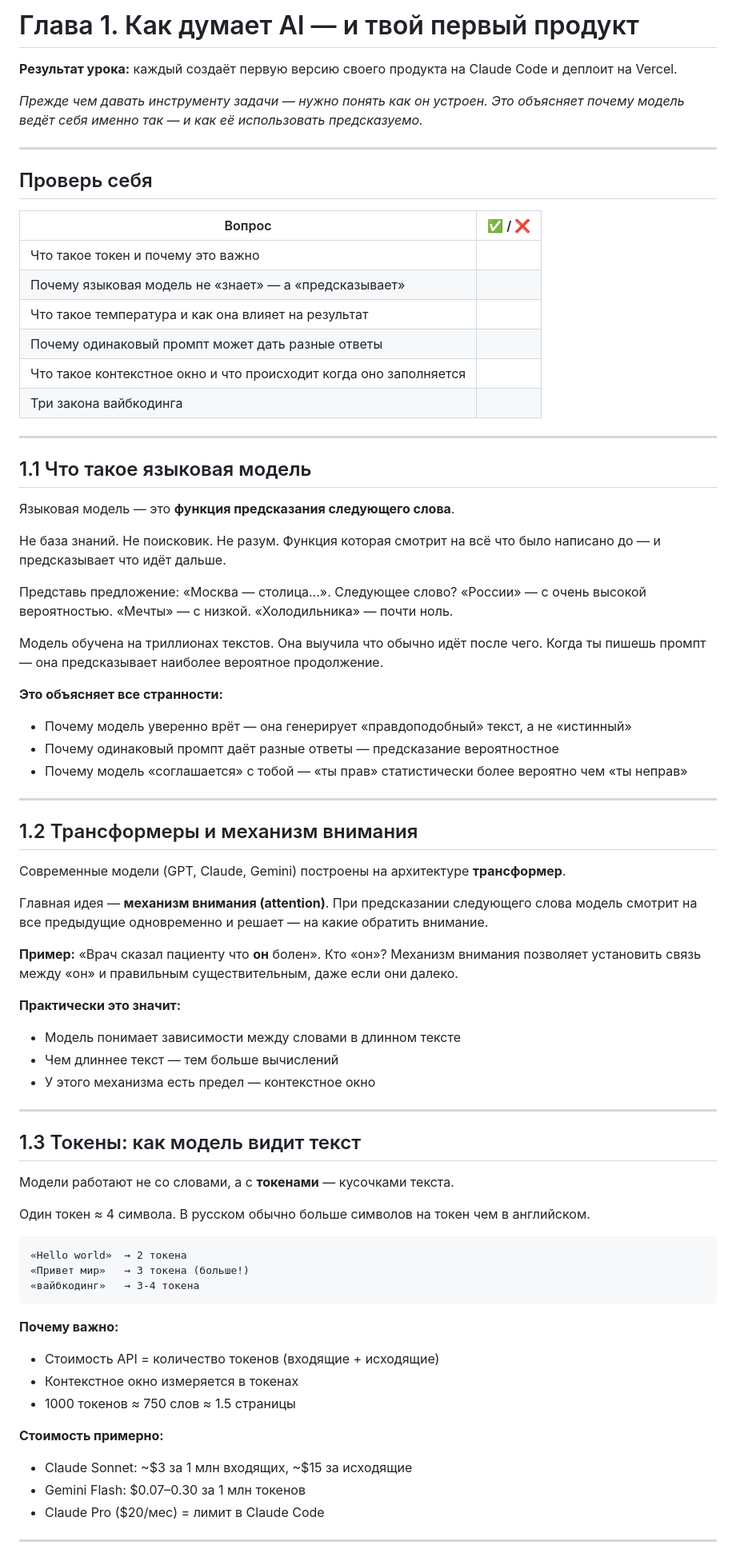
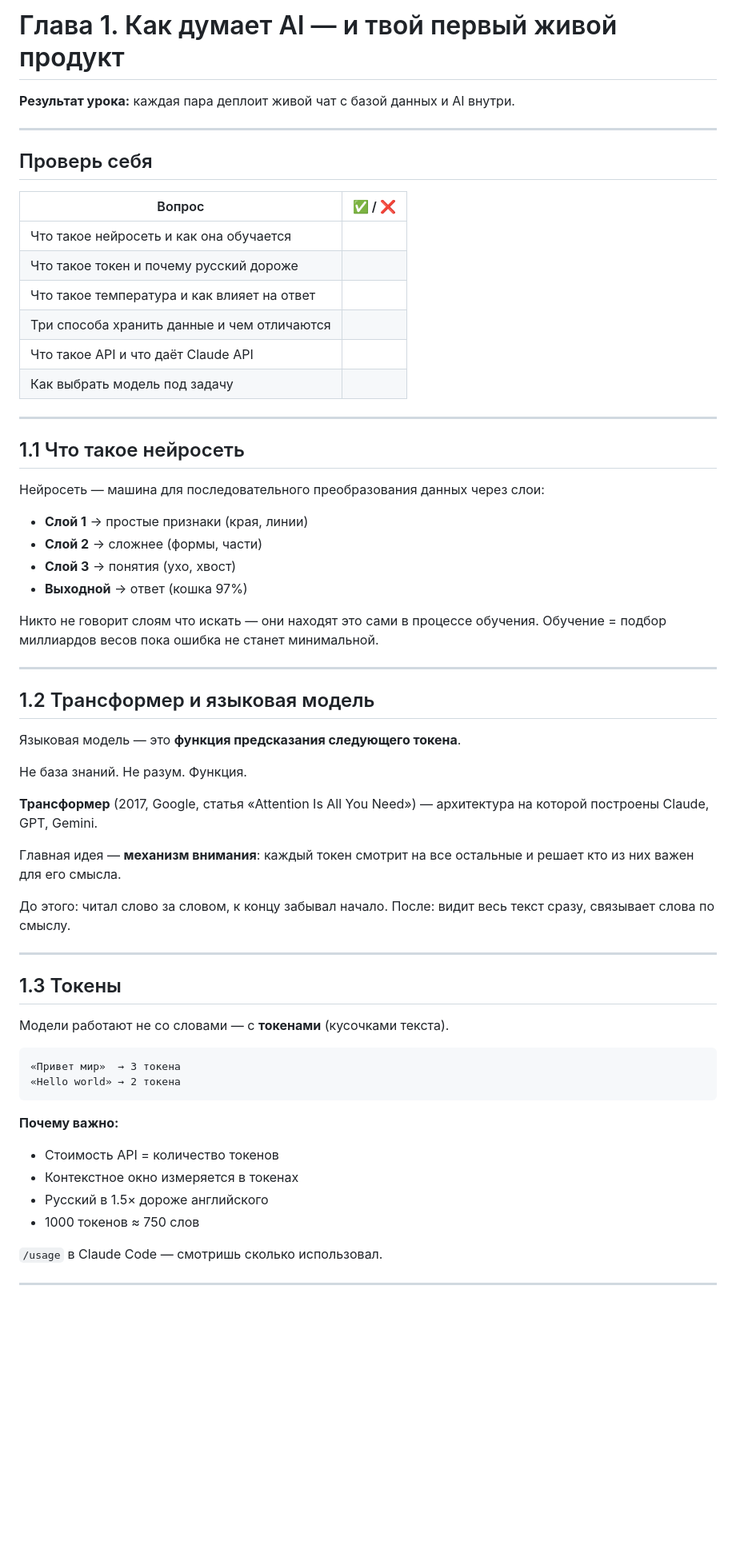
Before and after one commit to ivanvenberg/aicourse, a Markdown page: lesson-2/theory.md, the part around one of its changes. Shown at 80% size. Drawn GitHub-style; blank space fills up the shorter version.

````diff
--- a/lesson-2/theory.md
+++ b/lesson-2/theory.md
@@ -1,8 +1,6 @@
-# Глава 1. Как думает AI — и твой первый продукт
+# Глава 1. Как думает AI — и твой первый живой продукт
 
-**Результат урока:** каждый создаёт первую версию своего продукта на Claude Code и деплоит на Vercel.
-
-*Прежде чем давать инструменту задачи — нужно понять как он устроен. Это объясняет почему модель ведёт себя именно так — и как её использовать предсказуемо.*
+**Результат урока:** каждая пара деплоит живой чат с базой данных и AI внутри.
 
 ---
 
@@ -10,69 +8,59 @@
 
 | Вопрос | ✅ / ❌ |
 |--------|--------|
-| Что такое токен и почему это важно | |
-| Почему языковая модель не «знает» — а «предсказывает» | |
-| Что такое температура и как она влияет на результат | |
-| Почему одинаковый промпт может дать разные ответы | |
-| Что такое контекстное окно и что происходит когда оно заполняется | |
-| Три закона вайбкодинга | |
+| Что такое нейросеть и как она обучается | |
+| Что такое токен и почему русский дороже | |
+| Что такое температура и как влияет на ответ | |
+| Три способа хранить данные и чем отличаются | |
+| Что такое API и что даёт Claude API | |
+| Как выбрать модель под задачу | |
 
 ---
 
-## 1.1 Что такое языковая модель
+## 1.1 Что такое нейросеть
 
-Языковая модель — это **функция предсказания следующего слова**.
+Нейросеть — машина для последовательного преобразования данных через слои:
 
-Не база знаний. Не поисковик. Не разум. Функция которая смотрит на всё что было написано до — и предсказывает что идёт дальше.
+- **Слой 1** → простые признаки (края, линии)
+- **Слой 2** → сложнее (формы, части)
+- **Слой 3** → понятия (ухо, хвост)
+- **Выходной** → ответ (кошка 97%)
 
-Представь предложение: «Москва — столица...». Следующее слово? «России» — с очень высокой вероятностью. «Мечты» — с низкой. «Холодильника» — почти ноль.
-
-Модель обучена на триллионах текстов. Она выучила что обычно идёт после чего. Когда ты пишешь промпт — она предсказывает наиболее вероятное продолжение.
-
-**Это объясняет все странности:**
-- Почему модель уверенно врёт — она генерирует «правдоподобный» текст, а не «истинный»
-- Почему одинаковый промпт даёт разные ответы — предсказание вероятностное
-- Почему модель «соглашается» с тобой — «ты прав» статистически более вероятно чем «ты неправ»
+Никто не говорит слоям что искать — они находят это сами в процессе обучения. Обучение = подбор миллиардов весов пока ошибка не станет минимальной.
 
 ---
 
-## 1.2 Трансформеры и механизм внимания
+## 1.2 Трансформер и языковая модель
 
-Современные модели (GPT, Claude, Gemini) построены на архитектуре **трансформер**.
+Языковая модель — это **функция предсказания следующего токена**.
 
-Главная идея — **механизм внимания (attention)**. При предсказании следующего слова модель смотрит на все предыдущие одновременно и решает — на какие обратить внимание.
+Не база знаний. Не разум. Функция.
 
-**Пример:** «Врач сказал пациенту что **он** болен».
-Кто «он»? Механизм внимания позволяет установить связь между «он» и правильным существительным, даже если они далеко.
+**Трансформер** (2017, Google, статья «Attention Is All You Need») — архитектура на которой построены Claude, GPT, Gemini.
 
-**Практически это значит:**
-- Модель понимает зависимости между словами в длинном тексте
-- Чем длиннее текст — тем больше вычислений
-- У этого механизма есть предел — контекстное окно
+Главная идея — **механизм внимания**: каждый токен смотрит на все остальные и решает кто из них важен для его смысла.
+
+До этого: читал слово за словом, к концу забывал начало.
+После: видит весь текст сразу, связывает слова по смыслу.
 
 ---
 
-## 1.3 Токены: как модель видит текст
+## 1.3 Токены
 
-Модели работают не со словами, а с **токенами** — кусочками текста.
-
-Один токен ≈ 4 символа. В русском обычно больше символов на токен чем в английском.
+Модели работают не со словами — с **токенами** (кусочками текста).
 
 ```
-«Hello world»  → 2 токена
-«Привет мир»   → 3 токена (больше!)
-«вайбкодинг»   → 3-4 токена
+«Привет мир»  → 3 токена
+«Hello world» → 2 токена
 ```
 
 **Почему важно:**
-- Стоимость API = количество токенов (входящие + исходящие)
+- Стоимость API = количество токенов
 - Контекстное окно измеряется в токенах
-- 1000 токенов ≈ 750 слов ≈ 1.5 страницы
+- Русский в 1.5× дороже английского
+- 1000 токенов ≈ 750 слов
 
-**Стоимость примерно:**
-- Claude Sonnet: ~$3 за 1 млн входящих, ~$15 за исходящие
-- Gemini Flash: $0.07–0.30 за 1 млн токенов
-- Claude Pro ($20/мес) = лимит в Claude Code
+`/usage` в Claude Code — смотришь сколько использовал.
 
 ---
 
````
Also changed, not shown: other parts of lesson-2/theory.md (+55 -86 lines), lesson-2/whattodoo.md (+109 -71 lines).
